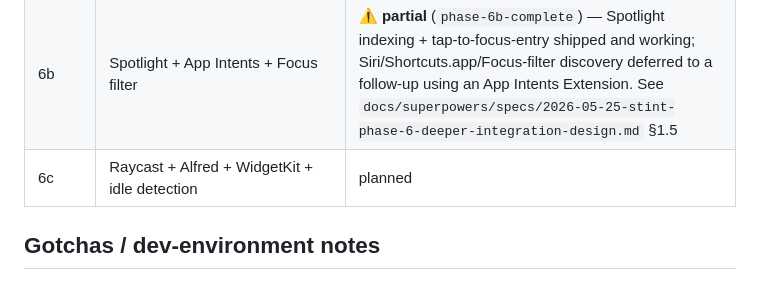
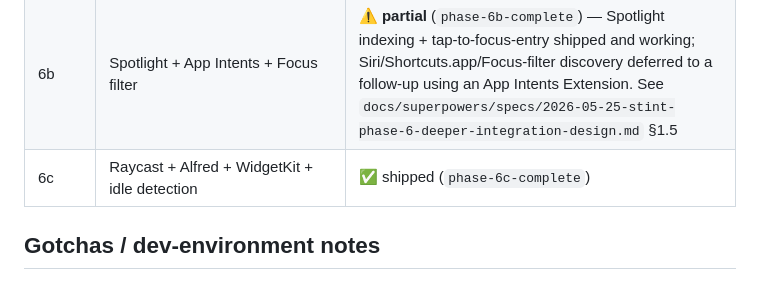
Before and after one commit to ReyemTech/stint, a Markdown page: CLAUDE.md, the part around the change. Rendered like a GitHub page.

```diff
--- a/CLAUDE.md
+++ b/CLAUDE.md
@@ -236,7 +236,7 @@ git checkout -b phase-2.5
 | 5 | Documentation site (GitHub Pages) | ✅ shipped (`phase-5-complete`) |
 | 6a | verbs façade + MCP + HTTP API + URL scheme + man page + skill installer | ✅ shipped (`phase-6a-complete`) |
 | 6b | Spotlight + App Intents + Focus filter | ⚠️ **partial** (`phase-6b-complete`) — Spotlight indexing + tap-to-focus-entry shipped and working; Siri/Shortcuts.app/Focus-filter discovery deferred to a follow-up using an App Intents Extension. See `docs/superpowers/specs/2026-05-25-stint-phase-6-deeper-integration-design.md` §1.5 |
-| 6c | Raycast + Alfred + WidgetKit + idle detection | planned |
+| 6c | Raycast + Alfred + WidgetKit + idle detection | ✅ shipped (`phase-6c-complete`) |
 
 ## Gotchas / dev-environment notes
 
```
Also changed, not shown: README.md (+1 -1 lines), 1 other file.
